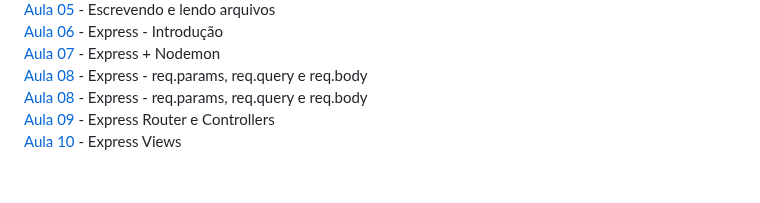
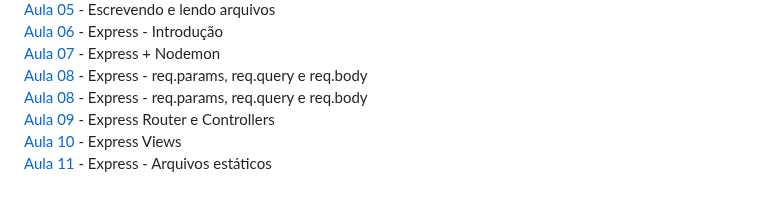
Before and after one commit to iyeskett/curso-de-JavaScript-e-TypeScript-do-basico-ao-avancado, a Markdown page: README.md, the part around the change. Rendered like a GitHub page.

```diff
--- a/README.md
+++ b/README.md
@@ -131,3 +131,4 @@ Aqui salvo todas as atividades e projetos feitos durante o [Curso](https://www.u
 [Aula 08](aula08/) - Express - req.params, req.query e req.body
 [Aula 09](aula09/) - Express Router e Controllers
 [Aula 10](aula10/) - Express Views
+[Aula 11](aula11/) - Express - Arquivos estáticos
```
